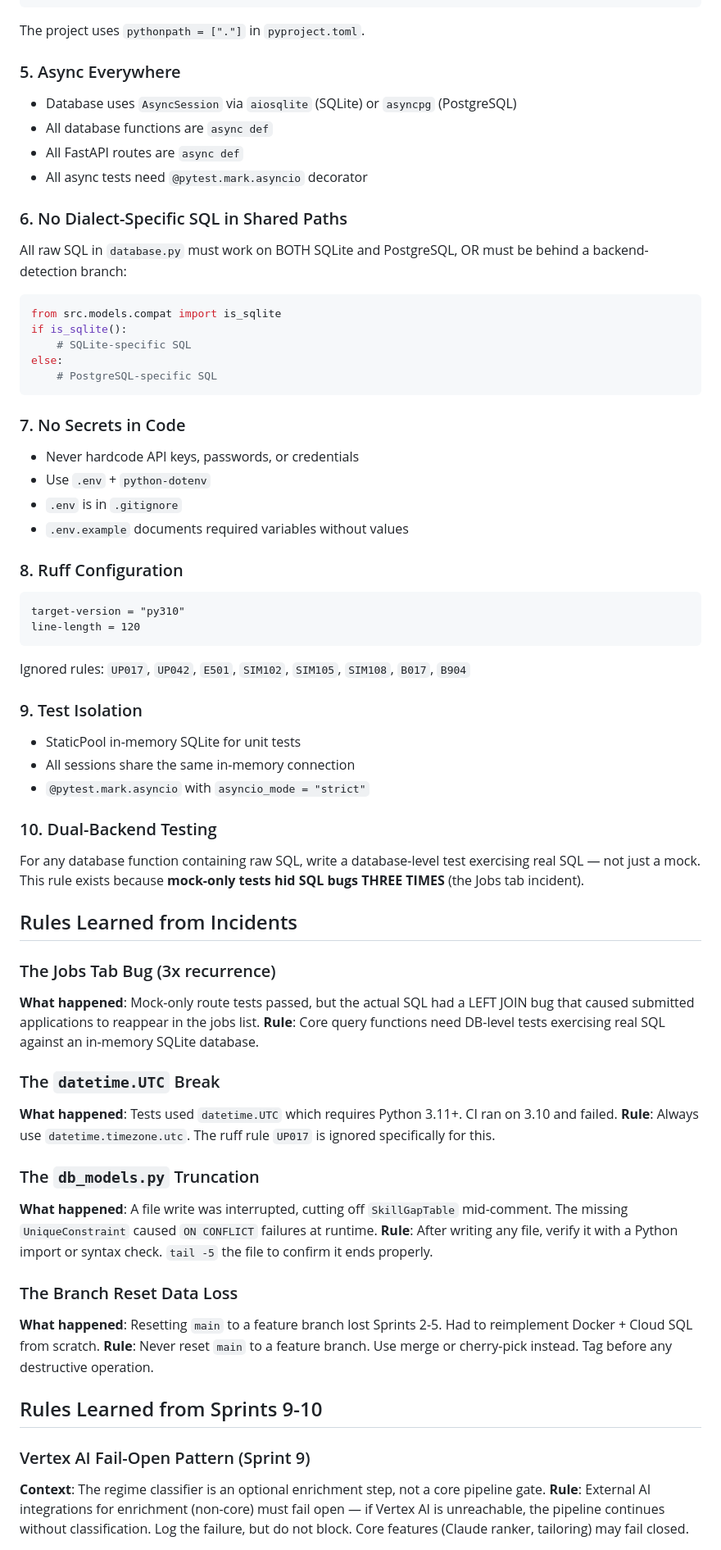
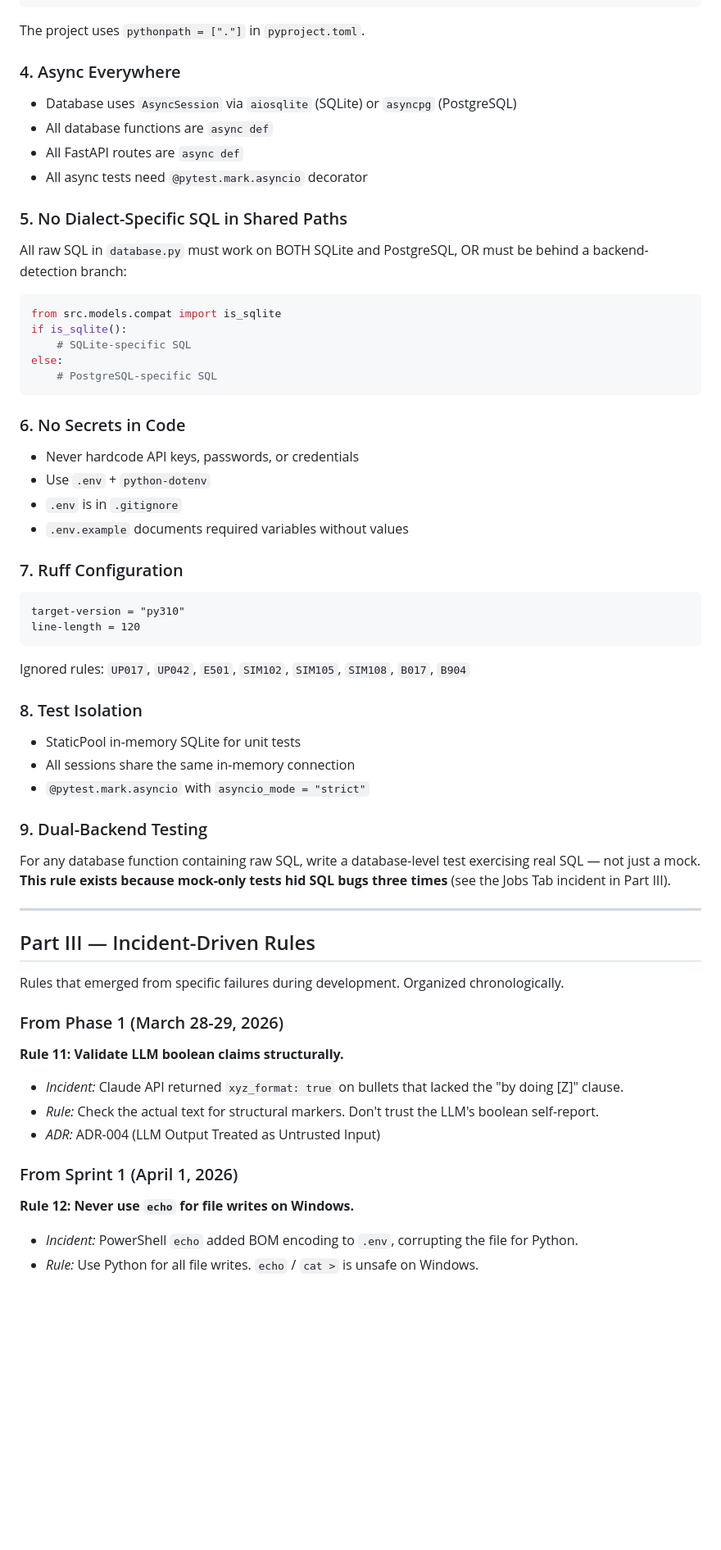
Before and after one commit to joshuahillard/ceal, a Markdown page: docs/ai-onboarding/RULES.md, the part around one of its changes. Shown at 82% size. Drawn GitHub-style; blank space fills up the shorter version.

````diff
--- a/docs/ai-onboarding/RULES.md
+++ b/docs/ai-onboarding/RULES.md
@@ -27,13 +53,13 @@ from src.tailoring.models import TailoringResult
 ```
 The project uses `pythonpath = ["."]` in `pyproject.toml`.
 
-### 5. Async Everywhere
+### 4. Async Everywhere
 - Database uses `AsyncSession` via `aiosqlite` (SQLite) or `asyncpg` (PostgreSQL)
 - All database functions are `async def`
 - All FastAPI routes are `async def`
 - All async tests need `@pytest.mark.asyncio` decorator
 
-### 6. No Dialect-Specific SQL in Shared Paths
+### 5. No Dialect-Specific SQL in Shared Paths
 All raw SQL in `database.py` must work on BOTH SQLite and PostgreSQL, OR must be behind a backend-detection branch:
 ```python
 from src.models.compat import is_sqlite
@@ -43,48 +69,43 @@ else:
     # PostgreSQL-specific SQL
 ```
 
-### 7. No Secrets in Code
+### 6. No Secrets in Code
 - Never hardcode API keys, passwords, or credentials
 - Use `.env` + `python-dotenv`
 - `.env` is in `.gitignore`
 - `.env.example` documents required variables without values
 
-### 8. Ruff Configuration
+### 7. Ruff Configuration
 ```
 target-version = "py310"
 line-length = 120
 ```
 Ignored rules: `UP017`, `UP042`, `E501`, `SIM102`, `SIM105`, `SIM108`, `B017`, `B904`
 
-### 9. Test Isolation
+### 8. Test Isolation
 - StaticPool in-memory SQLite for unit tests
 - All sessions share the same in-memory connection
 - `@pytest.mark.asyncio` with `asyncio_mode = "strict"`
 
-### 10. Dual-Backend Testing
-For any database function containing raw SQL, write a database-level test exercising real SQL — not just a mock. This rule exists because **mock-only tests hid SQL bugs THREE TIMES** (the Jobs tab incident).
+### 9. Dual-Backend Testing
+For any database function containing raw SQL, write a database-level test exercising real SQL — not just a mock. **This rule exists because mock-only tests hid SQL bugs three times** (see the Jobs Tab incident in Part III).
 
-## Rules Learned from Incidents
+---
 
-### The Jobs Tab Bug (3x recurrence)
-**What happened**: Mock-only route tests passed, but the actual SQL had a LEFT JOIN bug that caused submitted applications to reappear in the jobs list.
-**Rule**: Core query functions need DB-level tests exercising real SQL against an in-memory SQLite database.
+## Part III — Incident-Driven Rules
 
-### The `datetime.UTC` Break
-**What happened**: Tests used `datetime.UTC` which requires Python 3.11+. CI ran on 3.10 and failed.
-**Rule**: Always use `datetime.timezone.utc`. The ruff rule `UP017` is ignored specifically for this.
+Rules that emerged from specific failures during development. Organized chronologically.
 
-### The `db_models.py` Truncation
-**What happened**: A file write was interrupted, cutting off `SkillGapTable` mid-comment. The missing `UniqueConstraint` caused `ON CONFLICT` failures at runtime.
-**Rule**: After writing any file, verify it with a Python import or syntax check. `tail -5` the file to confirm it ends properly.
+### From Phase 1 (March 28-29, 2026)
 
-### The Branch Reset Data Loss
-**What happened**: Resetting `main` to a feature branch lost Sprints 2-5. Had to reimplement Docker + Cloud SQL from scratch.
-**Rule**: Never reset `main` to a feature branch. Use merge or cherry-pick instead. Tag before any destructive operation.
+**Rule 11: Validate LLM boolean claims structurally.**
+- *Incident:* Claude API returned `xyz_format: true` on bullets that lacked the "by doing [Z]" clause.
+- *Rule:* Check the actual text for structural markers. Don't trust the LLM's boolean self-report.
+- *ADR:* ADR-004 (LLM Output Treated as Untrusted Input)
 
-## Rules Learned from Sprints 9-10
+### From Sprint 1 (April 1, 2026)
 
-### Vertex AI Fail-Open Pattern (Sprint 9)
-**Context**: The regime classifier is an optional enrichment step, not a core pipeline gate.
-**Rule**: External AI integrations for enrichment (non-core) must fail open — if Vertex AI is unreachable, the pipeline continues without classification. Log the failure, but do not block. Core features (Claude ranker, tailoring) may fail closed.
+**Rule 12: Never use `echo` for file writes on Windows.**
+- *Incident:* PowerShell `echo` added BOM encoding to `.env`, corrupting the file for Python.
+- *Rule:* Use Python for all file writes. `echo` / `cat >` is unsafe on Windows.
 
````
Also changed, not shown: other parts of docs/ai-onboarding/RULES.md (+122 -20 lines).
